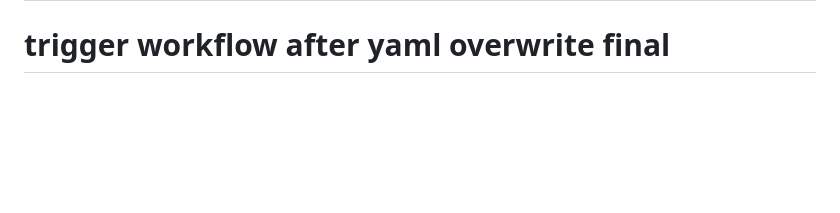
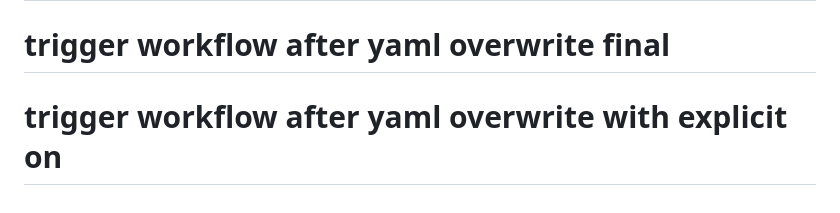
Before and after one commit to Valecel/siteValecel, a Markdown page: README.md, the part around the change. Rendered like a GitHub page; blank space fills up the shorter version.

```diff
--- a/README.md
+++ b/README.md
@@ -118,3 +118,4 @@ Os testes automatizados deste projeto são escritos em Robot Framework, uma ling
 # trigger workflow after full yaml overwrite
 # trigger workflow after yaml overwrite again
 # trigger workflow after yaml overwrite final
+# trigger workflow after yaml overwrite with explicit on
```
